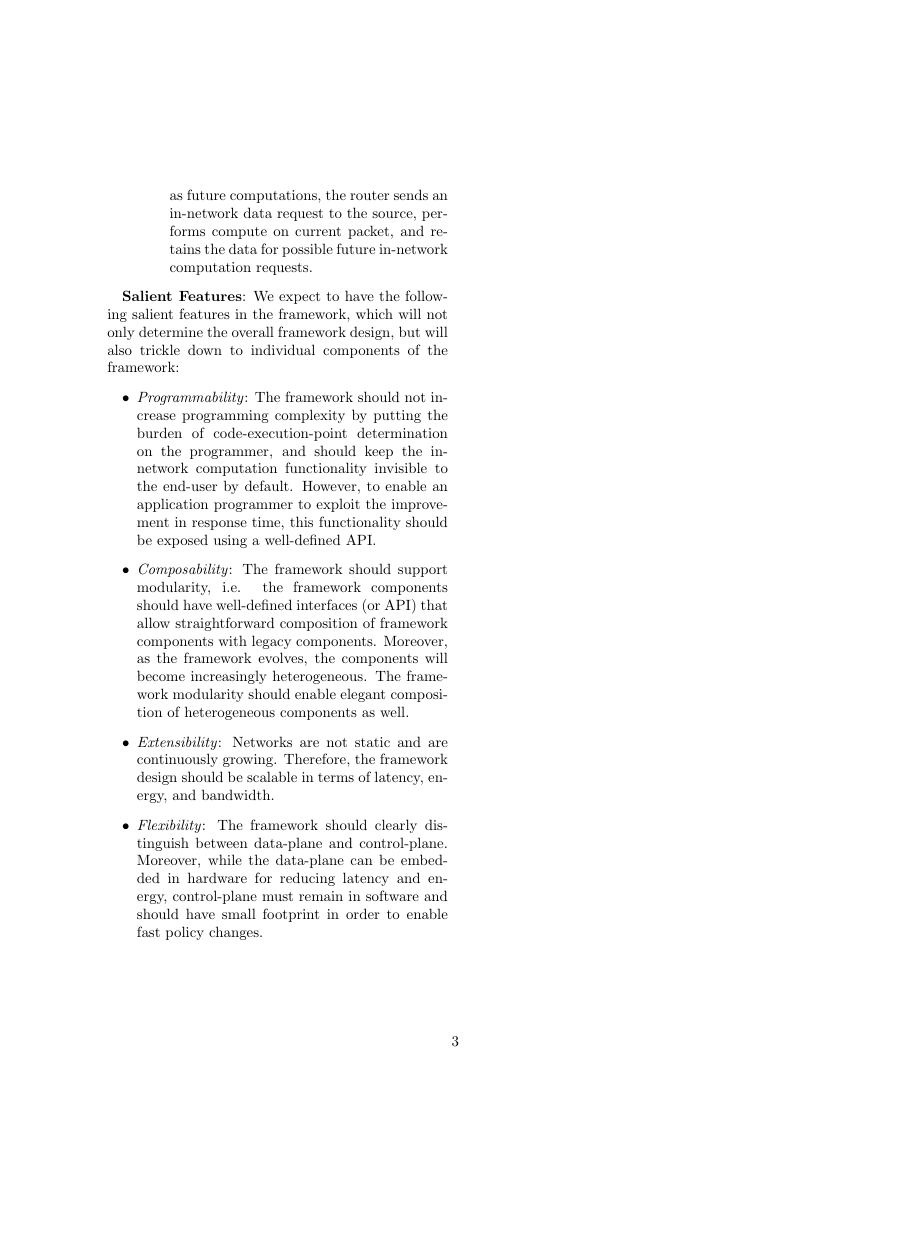
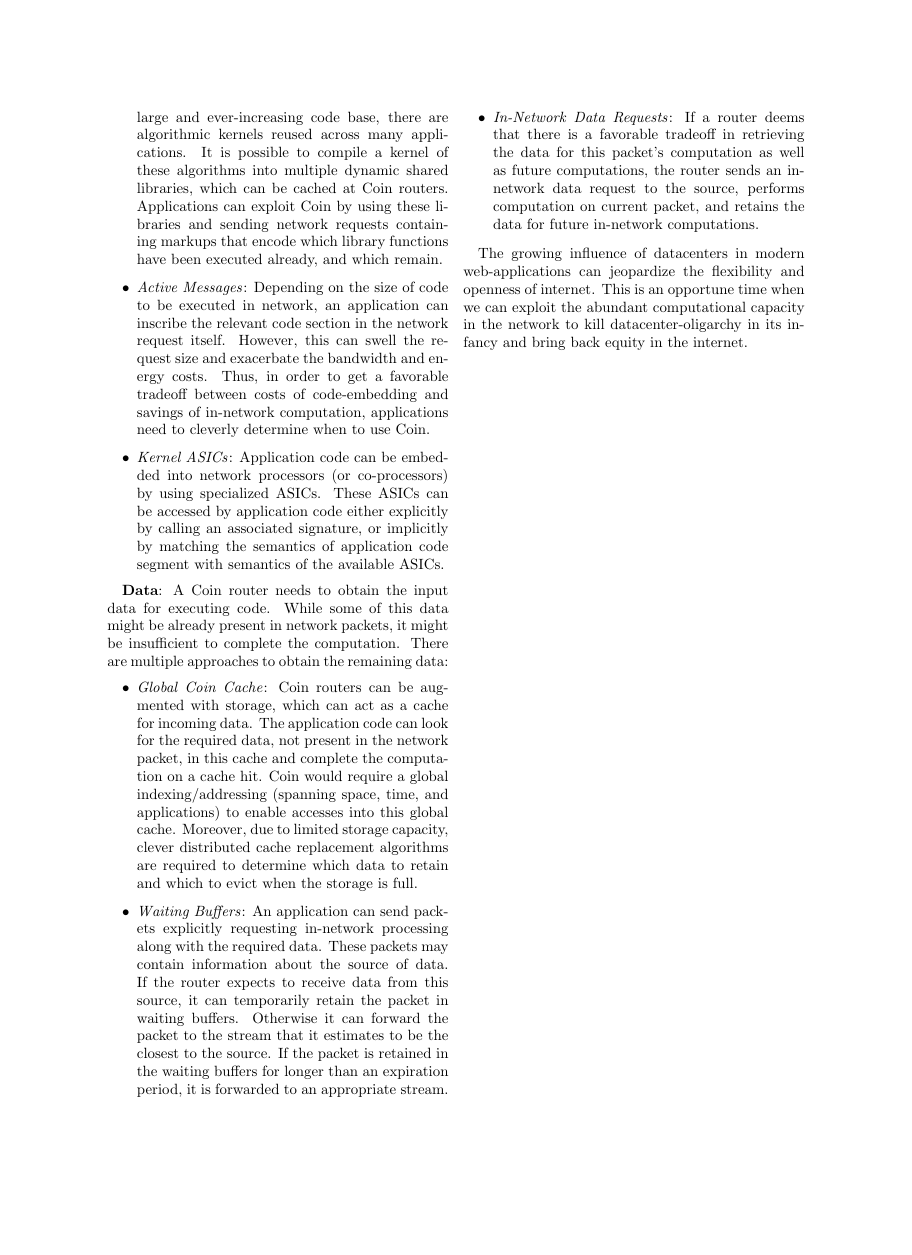
Before and after one commit to anshumangupta/cinPaper, a LaTeX document (COMPUTE-IN-NETWORK.tex): page 3 of 3, the shorter picture padded with empty space. Compiled offline with pdfLaTeX.

Commit message:
First Submit-worthy Draft

```diff
--- a/COMPUTE-IN-NETWORK.tex
+++ b/COMPUTE-IN-NETWORK.tex
@@ -24,0 +99,57 @@ energy consumptions, and reduction in network bandwidth requirements.
+\item \textit{Coin Libraries (CoiLs)}: While there exists a large and ever-increasing code
+base, there are algorithmic kernels reused across many applications. It is possible to
+compile a kernel of these algorithms into multiple dynamic shared libraries, which can be
+cached at Coin routers. Applications can exploit Coin by using these libraries and sending
+network requests containing markups that encode which library functions have been executed
+already, and which remain.
+\item \textit{Active Messages}: Depending on the size of code to be executed in network, an
+application can inscribe the relevant code section in the network request itself. However,
+this can swell the request size and exacerbate the bandwidth and energy costs. Thus, in order
+to get a favorable tradeoff between costs of code-embedding and savings of in-network
+computation, applications need to cleverly determine when to use Coin.
+\item \textit{Kernel ASICs}: Application code can be embedded into network processors (or
+co-processors) by using specialized ASICs. These ASICs can be accessed by application code
+either explicitly by calling an associated signature, or implicitly by matching the semantics
+of application code segment with semantics of the available ASICs.
+\end{itemize}
+
+\textbf{Data}: A Coin router needs to obtain the input data for executing code. While some
+of this data might be already present in network packets, it might be insufficient to
+complete the computation. There are multiple approaches to obtain the remaining data:
+\begin{itemize}
+\item \textit{Global Coin Cache}: Coin routers can be augmented with storage, which can
+act as a cache for incoming data. The application code can look for the required data,
+not present in the network packet, in this cache and complete the computation on a cache
+hit. Coin would require a global indexing/addressing (spanning space, time, and applications)
+to enable accesses into this global cache. Moreover, due to limited storage capacity, clever
+distributed cache replacement algorithms are required to determine which data to retain
+and which to evict when the storage is full.
+\item \textit{Waiting Buffers}: An application can send packets explicitly requesting
+in-network processing along with the required data. These packets may contain information
+about the source of data. If the router expects to receive data from this source, it can
+temporarily retain the packet in waiting buffers. Otherwise it can forward the packet
+to the stream that it estimates to be the closest to the source. If the packet is retained
+in the waiting buffers for longer than an expiration period, it is forwarded to an
+appropriate stream.
+\item \textit{In-Network Data Requests}: If a router deems that there is a favorable tradeoff
+in retrieving the data for this packet’s computation as well as future computations, the router
+sends an in-network data request to the source, performs computation on current packet, and
+retains the data for future in-network computations.
+\end{itemize}
+
+% Conclusion
+The growing influence of datacenters in modern web-applications can jeopardize the flexibility
+and openness of internet. This is an opportune time when we can exploit the abundant computational
+capacity in the network to kill datacenter-oligarchy in its infancy and bring back equity in the
+internet.
+
+% \bibliographystyle{plain}
+% \bibliography{references}
+
+
+\end{document}
+
+\begin{comment}
+\begin{abstract}
+Datacenters will continue to provide increasingly cost-effective services through
+consolidation over internet accessible by cheap mobile devices. However, remote
@@ -45,3 +183,8 @@ the framework requirements.
+their expected attributes for the framework. We present the current state of these
+components and possible directions to enhance these components to meet the framework
+requirements.
+
+\textbf{Compute}: Network nodes must be capable of doing computations. Current
 network switches/routers feature limited compute capacity for routing, diagnostics,
 etc. However, these routers are not designed for executing generic application code.
 Therefore, these routers need to augmented with enhanced compute capability for
@@ -112,19 +215,7 @@ and there is a favorable tradeoff in retrieving the data for this packet’s com
-well as future computations, the router sends an in-network data request to the source,
-performs compute on current packet, and retains the data for possible future in-network
-computation requests.
-\end{itemize}
-\end{itemize}
-
-\textbf{Salient Features}: We expect to have the following salient features in the framework,
-which will not only determine the overall framework design, but will also trickle down to
-individual components of the framework:
-\begin{itemize}
-\item \textit{Programmability}: The framework should not increase programming complexity by
+\item \textit{Programmability}: Coin should not increase programming complexity by
 putting the burden of code-execution-point determination on the programmer, and should keep
 the in-network computation functionality invisible to the end-user by default. However, to
 enable an application programmer to exploit the improvement in response time, this
 functionality should be exposed using a well-defined API.
-\item \textit{Composability}: The framework should support modularity, i.e. the framework
+\item \textit{Composability}: Coin should support modularity, i.e. the
 components should have well-defined interfaces (or API) that allow straightforward composition
-of framework components with legacy components. Moreover, as the framework evolves, the
-components will become increasingly heterogeneous. The framework modularity should enable
@@ -132,58 +229,5 @@ elegant composition of heterogeneous components as well.
 \item \textit{Extensibility}: Networks are not static and are continuously growing. Therefore,
 the framework design should be scalable in terms of latency, energy, and bandwidth.
-\item \textit{Flexibility}: The framework should clearly distinguish between data-plane and
-control-plane. Moreover, while the data-plane can be embedded in hardware for reducing latency
-and energy, control-plane must remain in software and should have small footprint in order to
-enable fast policy changes.
 \end{itemize}
 
-\begin{comment}
-Project Stages: We propose implementing the project in the following stages:
-First Iteration: For the first cut, we propose using a software library for in-network computation.
-Library created for in-network computation
-Application front-end and back-end written using the library
-Router intercepts the data packets sent from application executions
-General purpose processors and co-processors used for compute
-Storage Cache created on the router
-Second Iteration: For second generation, we enhance the compiler for explicit use of in-network compute capability using an API.
-Create an API to expose the in-network compute functionality
-Extend compiler (gcc) to generate in-network computation capable binaries
-Router intercepts embedded-code packets sent from application executions
-General purpose processors and co-processors used for compute, and storage-cache for data
-Third Iteration: For third generation, we focus on data optimizations, such as waiting buffers and in-network data requests.
-Router intercepts embedded-code packets sent from application executions
-General purpose processors and co-processors used for compute
-Storage Cache enhanced by waiting buffers and in-network requests for data.
-Fourth Iteration: For fourth generation, we focus on hardware to extract benefits of specialization.
-Generate network traces from real systems.
-Analyze in-network compute patterns.
-Create specialized network processors or co-processors based on library hotspots and in-network compute patterns.
-Use trace based simulation to estimate the benefits of specialization.
-Fifth Iteration: For fifth generation, we focus on improving the gains from specialization by recognizing missed opportunities.
-Implement an offline semantic checker, which checks for matching semantics across the library functions.
-Implement an online hook that runs the non-supported library functions on available ASICs on the specialized network processor (or co-processor), if matched semantically.
 \end{comment}
-
-\begin{comment}
-Research Problems: Following are the research topics within the scope of this proposal:
-First Iteration: Software library for in-network computation.
-Latency, energy, and bandwidth benefits of in-network computation
-Cost-benefit tradeoffs for library coverage and size
-Routing policies to improve probability of in-network computation
-Storage cache management policies and mechanisms
-Second Iteration: API for explicit use of in-network compute capability.
-Cost-benefit tradeoffs of explicit usage of in-network computation through APIs
-Latency-bandwidth costs vs benefits of embedded-code packets
-Third Iteration: Data optimizations such as waiting buffers and in-network data requests.
-Cost-benefit tradeoffs of using waiting buffers
-Cost-benefit tradeoffs of using in-network data requests
-Fourth Iteration: Hardware specialization
-Detailed analysis of in-network compute patterns
-Library hotspot analysis
-Specialized network processor architecture
-Fifth Iteration: Optimizing specialization.
-Effectiveness vs cost of offline semantic checker
-Cost-benefit analysis of online hook to run non-hardcoded library functions
-\end{comment}
-
-\end{document}
```
Also changed, not shown: Makefile, COMPUTE-IN-NETWORK.tex (175 more changed lines).
